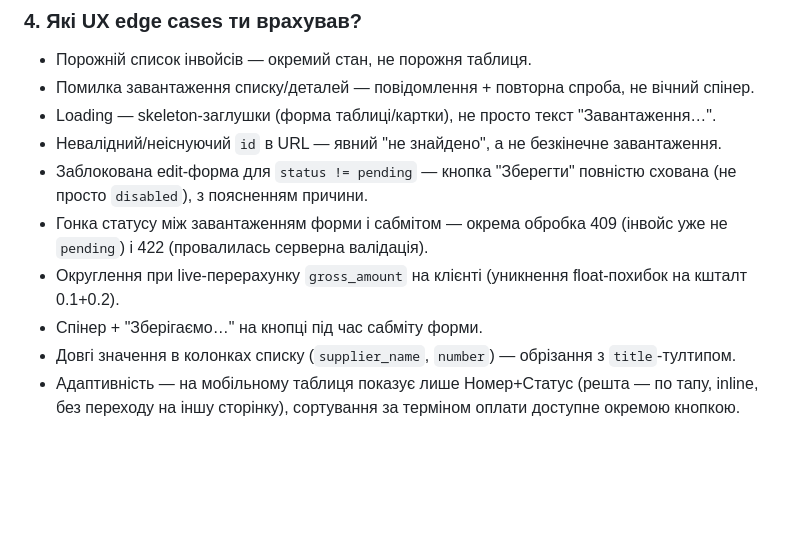
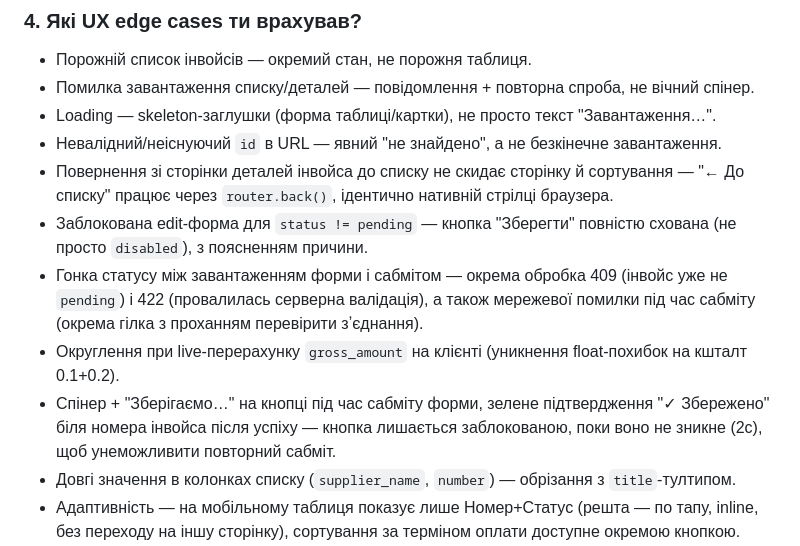
Before and after one commit to MooCot/Manifay-, a Markdown page: README.md, the part around the change. Rendered like a GitHub page; blank space fills up the shorter version.

Commit message:
docs(readme): add three missing UX edge cases
List drifted behind what's actually implemented: back-navigation
preserving page/sort state, the network-error branch on form submit
distinct from 409/422, and the post-save "✓ Збережено" confirmation
with the button staying disabled until it clears.

```diff
--- a/README.md
+++ b/README.md
@@ -81,10 +81,11 @@ git config core.hooksPath .githooks
 - Помилка завантаження списку/деталей — повідомлення + повторна спроба, не вічний спінер.
 - Loading — skeleton-заглушки (форма таблиці/картки), не просто текст "Завантаження…".
 - Невалідний/неіснуючий `id` в URL — явний "не знайдено", а не безкінечне завантаження.
+- Повернення зі сторінки деталей інвойса до списку не скидає сторінку й сортування — "← До списку" працює через `router.back()`, ідентично нативній стрілці браузера.
 - Заблокована edit-форма для `status != pending` — кнопка "Зберегти" повністю схована (не просто `disabled`), з поясненням причини.
-- Гонка статусу між завантаженням форми і сабмітом — окрема обробка 409 (інвойс уже не `pending`) і 422 (провалилась серверна валідація).
+- Гонка статусу між завантаженням форми і сабмітом — окрема обробка 409 (інвойс уже не `pending`) і 422 (провалилась серверна валідація), а також мережевої помилки під час сабміту (окрема гілка з проханням перевірити зʼєднання).
 - Округлення при live-перерахунку `gross_amount` на клієнті (уникнення float-похибок на кшталт 0.1+0.2).
-- Спінер + "Зберігаємо…" на кнопці під час сабміту форми.
+- Спінер + "Зберігаємо…" на кнопці під час сабміту форми, зелене підтвердження "✓ Збережено" біля номера інвойса після успіху — кнопка лишається заблокованою, поки воно не зникне (2с), щоб унеможливити повторний сабміт.
 - Довгі значення в колонках списку (`supplier_name`, `number`) — обрізання з `title`-тултипом.
 - Адаптивність — на мобільному таблиця показує лише Номер+Статус (решта — по тапу, inline, без переходу на іншу сторінку), сортування за терміном оплати доступне окремою кнопкою.
 - Доступність — `label`/`input` звʼязані через `for`/`id`, `aria-invalid`/`aria-describedby` на помилках валідації, повна клавіатурна навігація рядків таблиці.
```
